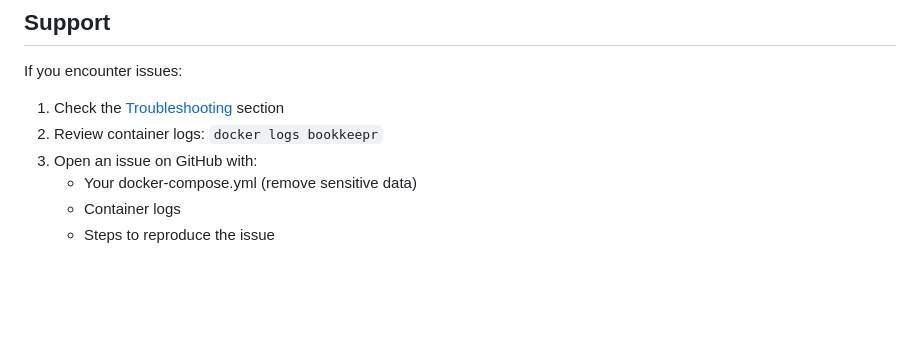
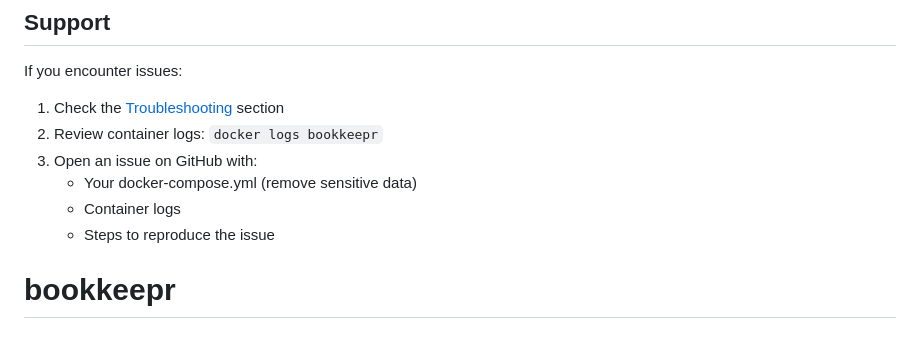
Before and after one commit to MykieRowan/bookkeepr, a Markdown page: README.md, the part around the change. Drawn GitHub-style; blank space fills up the shorter version.

```diff
--- a/README.md
+++ b/README.md
@@ -254,3 +254,4 @@ If you encounter issues:
    - Your docker-compose.yml (remove sensitive data)
    - Container logs
    - Steps to reproduce the issue
+# bookkeepr
```
